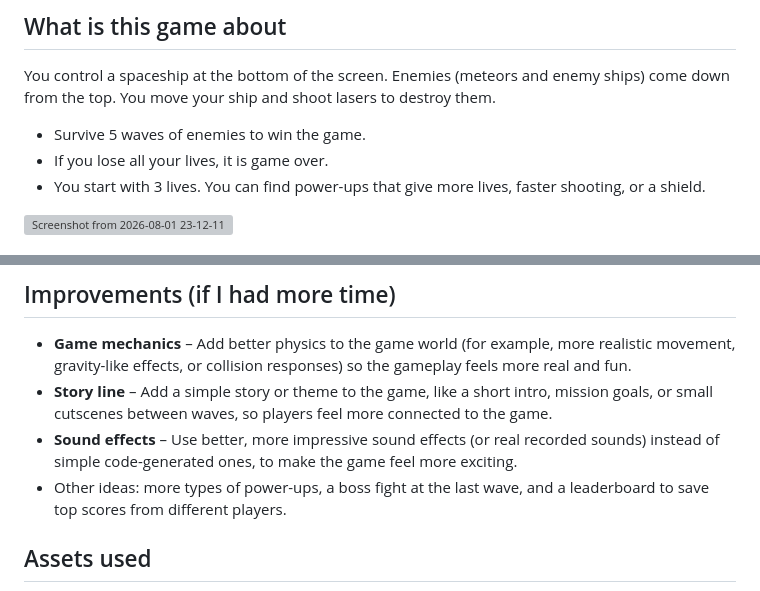
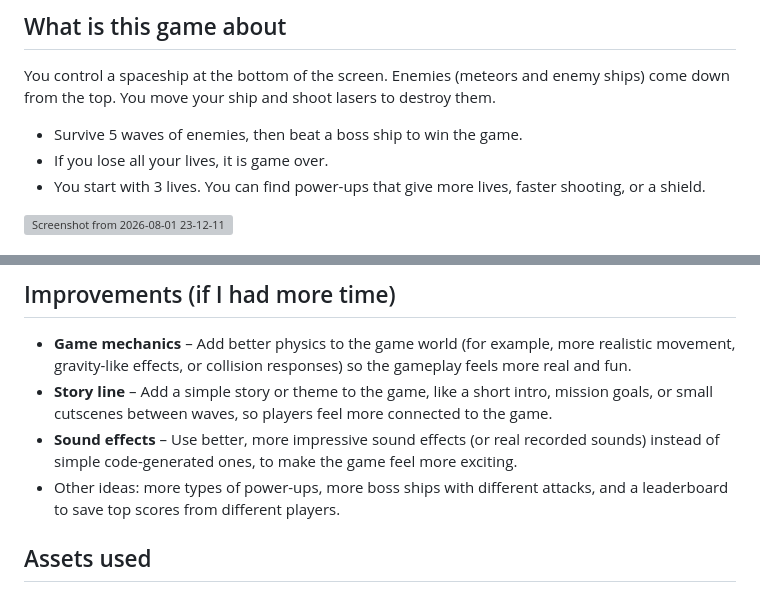
Before and after one commit to Mubeen-Ul-Hassan/space-invader, a Markdown page: README.md, 2 parts joined by grey strips. Rendered like a GitHub page; grey boxes are pictures that could not be loaded.

Commit message:
docs: update README to clarify game objective and expand on future feature ideas

```diff
--- a/README.md
+++ b/README.md
@@ -9,7 +9,7 @@ This is a simple 2D space shooter game. It is made with Phaser 3 for a technical
 
 You control a spaceship at the bottom of the screen. Enemies (meteors and enemy ships) come down from the top. You move your ship and shoot lasers to destroy them.
 
-- Survive 5 waves of enemies to win the game.
+- Survive 5 waves of enemies, then beat a boss ship to win the game.
 - If you lose all your lives, it is game over.
 - You start with 3 lives. You can find power-ups that give more lives, faster shooting, or a shield.
 
@@ -83,7 +83,7 @@ You can also just open the built `index.html` file directly in a browser, since
 - **Game mechanics** – Add better physics to the game world (for example, more realistic movement, gravity-like effects, or collision responses) so the gameplay feels more real and fun.
 - **Story line** – Add a simple story or theme to the game, like a short intro, mission goals, or small cutscenes between waves, so players feel more connected to the game.
 - **Sound effects** – Use better, more impressive sound effects (or real recorded sounds) instead of simple code-generated ones, to make the game feel more exciting.
-- Other ideas: more types of power-ups, a boss fight at the last wave, and a leaderboard to save top scores from different players.
+- Other ideas: more types of power-ups, more boss ships with different attacks, and a leaderboard to save top scores from different players.
 
 ## Assets used
 
```
